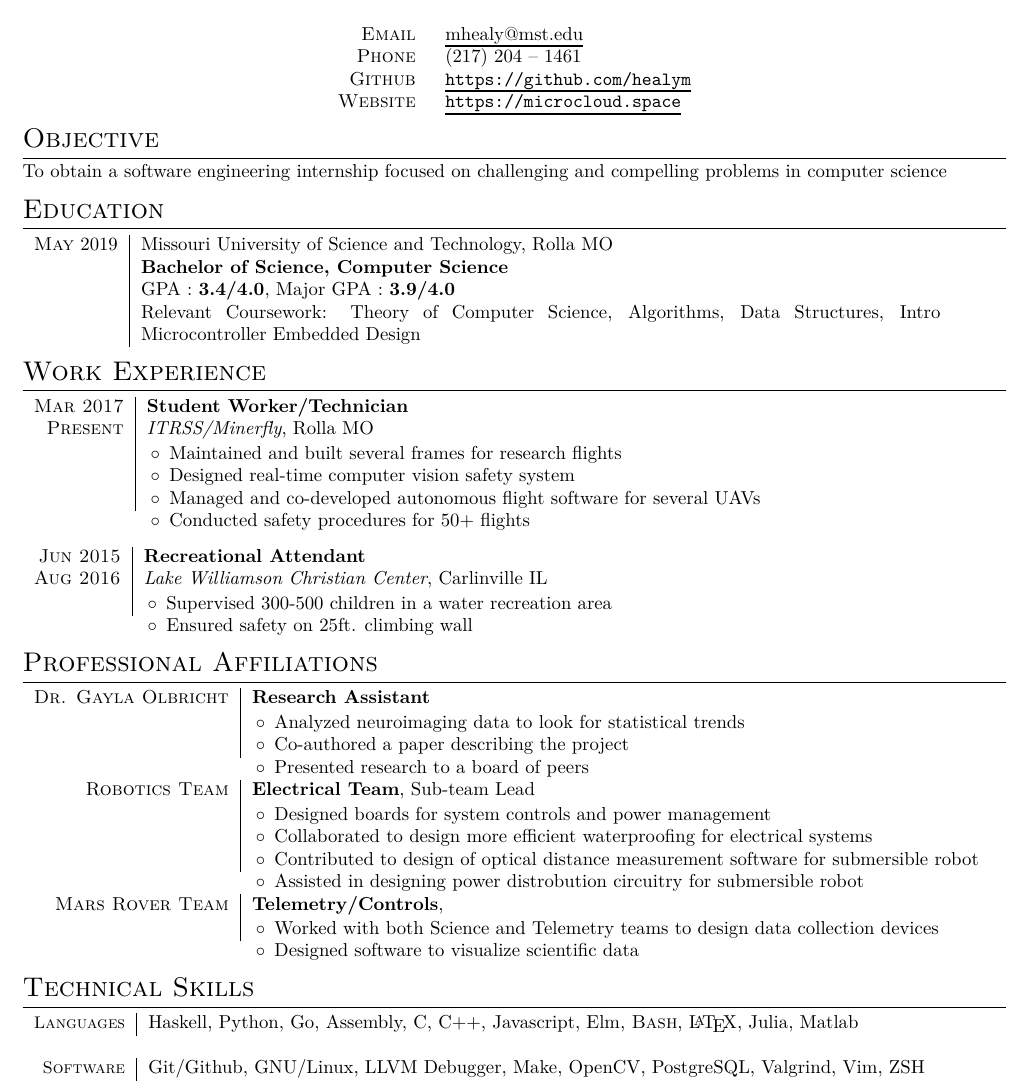
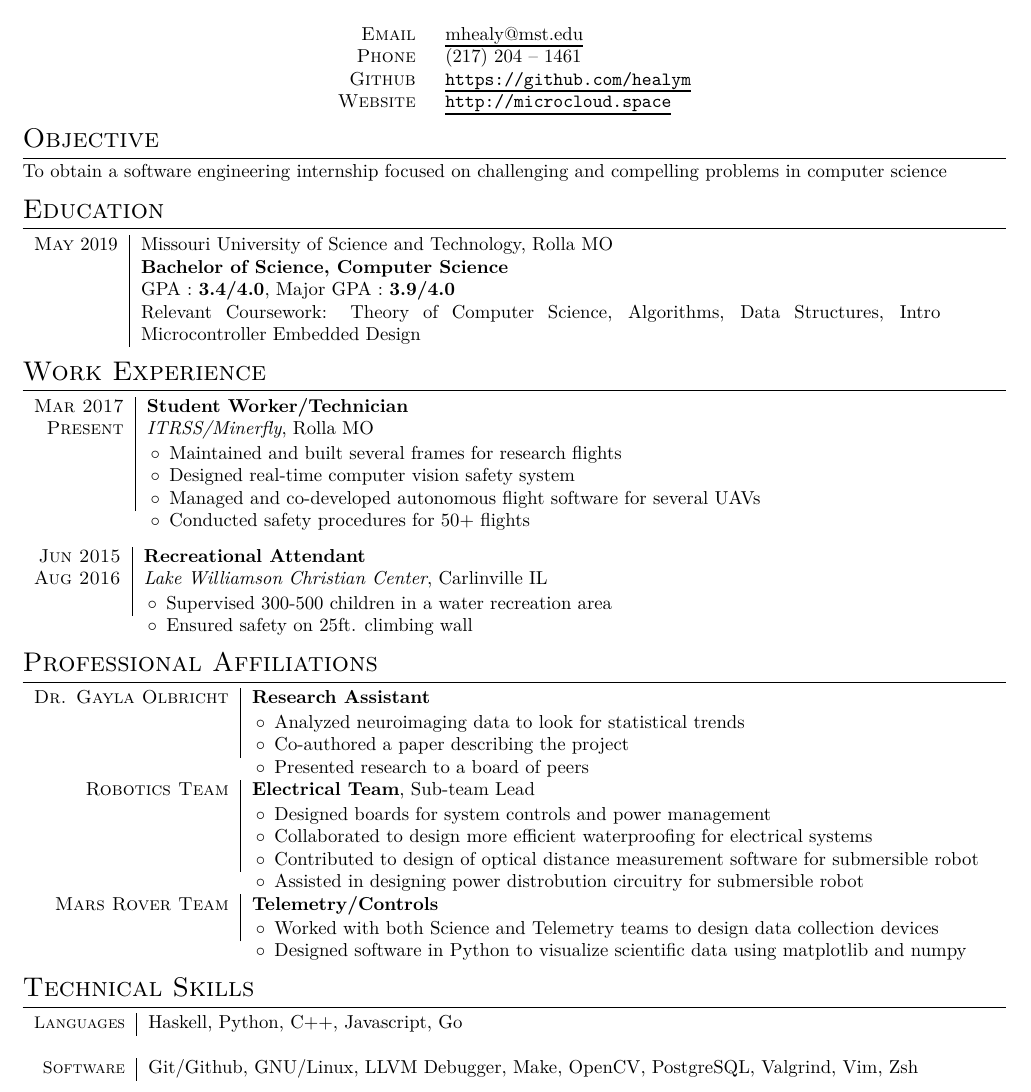
Before and after one commit to noonels/resume, a LaTeX CV (cv.tex): part of the page, cut so that both start at the same text. Compiled offline with XeLaTeX.

Commit message:
cleaning junk

```diff
--- a/cv.tex
+++ b/cv.tex
@@ -41,7 +41,7 @@
     \textsc{Email } & \href{mailto:mhealy@mst.edu}{mhealy@mst.edu} \\
     \textsc{Phone }        & (217) 204 -- 1461  \\
     \textsc{Github }       & \url{https://github.com/healym} \\
-    \textsc{Website }      & \url{https://microcloud.space}
+    \textsc{Website }      & \url{http://microcloud.space}
 \end{tabular}
 \end{center}
 
@@ -105,10 +105,10 @@ To obtain a software engineering internship focused on challenging and compellin
      \item Assisted in designing power distrobution circuitry for submersible robot
     \end{itemize} \br\\
 
-    \textsc{Mars Rover Team} & \textbf{Telemetry/Controls}, \\
+    \textsc{Mars Rover Team} & \textbf{Telemetry/Controls} \\
      & \begin{itemize}
      \item{Worked with both Science and Telemetry teams to design data collection devices}
-     \item{Designed software to visualize scientific data}
+     \item{Designed software in Python to visualize scientific data using matplotlib and numpy}
      \end{itemize} \br\\
 
 
@@ -119,16 +119,9 @@ To obtain a software engineering internship focused on challenging and compellin
     \textsc{\small Languages} &
     Haskell,
     Python,
-    Go,
-    Assembly,
-    C,
     C++,
     Javascript,
-    Elm,
-    \textsc{Bash},
-    \LaTeX{},
-    Julia,
-    Matlab \br\\
+    Go\br\\
 
     \textsc{\small Software} &
     Git/Github,
@@ -139,7 +132,7 @@ To obtain a software engineering internship focused on challenging and compellin
     PostgreSQL,
     Valgrind,
     Vim,
-    ZSH
+    Zsh
 \end{tabular}
 
 
```
